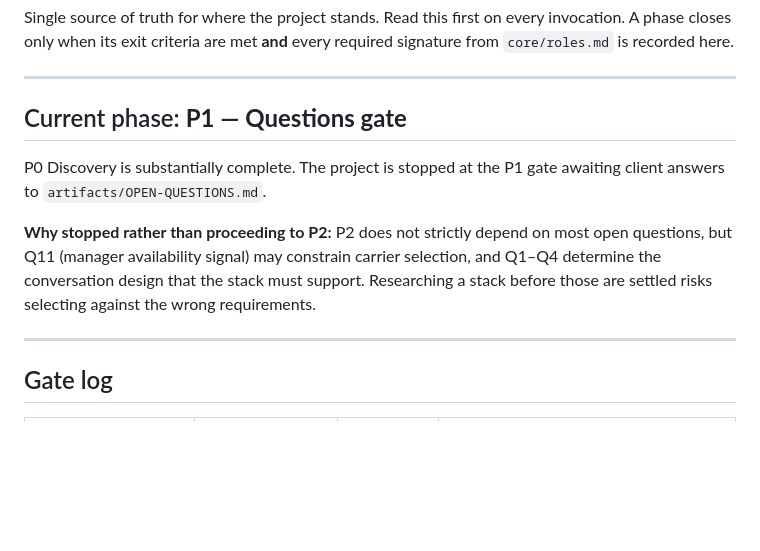
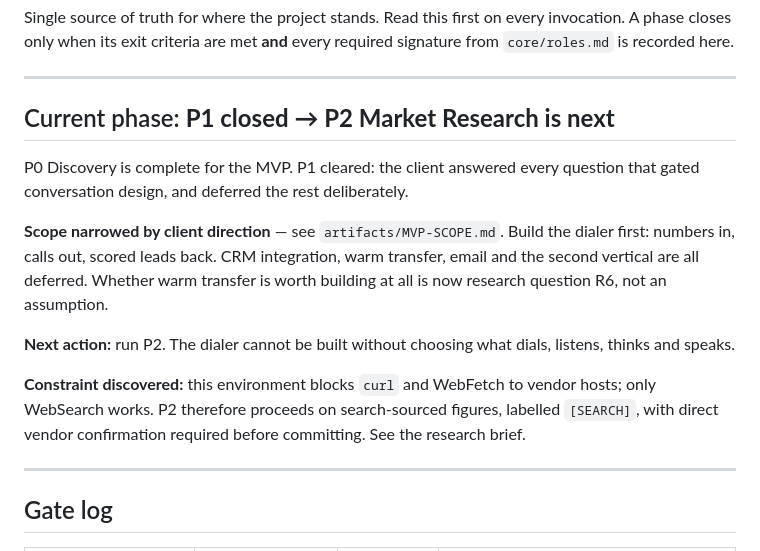
Before and after one commit to SergiiPereyaslov/-, a Markdown page: ai-voice-sales-platform/artifacts/PHASE-STATE.md, the part around the change. Drawn GitHub-style; blank space fills up the shorter version.

```diff
--- a/ai-voice-sales-platform/artifacts/PHASE-STATE.md
+++ b/ai-voice-sales-platform/artifacts/PHASE-STATE.md
@@ -6,16 +6,23 @@ required signature from `core/roles.md` is recorded here.
 
 ---
 
-## Current phase: **P1 — Questions gate**
+## Current phase: **P1 closed → P2 Market Research is next**
 
-P0 Discovery is substantially complete. The project is stopped at the P1 gate
-awaiting client answers to `artifacts/OPEN-QUESTIONS.md`.
+P0 Discovery is complete for the MVP. P1 cleared: the client answered every
+question that gated conversation design, and deferred the rest deliberately.
 
-**Why stopped rather than proceeding to P2:** P2 does not strictly depend on
-most open questions, but Q11 (manager availability signal) may constrain carrier
-selection, and Q1–Q4 determine the conversation design that the stack must
-support. Researching a stack before those are settled risks selecting against
-the wrong requirements.
+**Scope narrowed by client direction** — see `artifacts/MVP-SCOPE.md`. Build the
+dialer first: numbers in, calls out, scored leads back. CRM integration, warm
+transfer, email and the second vertical are all deferred. Whether warm transfer
+is worth building at all is now research question R6, not an assumption.
+
+**Next action:** run P2. The dialer cannot be built without choosing what dials,
+listens, thinks and speaks.
+
+**Constraint discovered:** this environment blocks `curl` and WebFetch to vendor
+hosts; only WebSearch works. P2 therefore proceeds on search-sourced figures,
+labelled `[SEARCH]`, with direct vendor confirmation required before committing.
+See the research brief.
 
 ---
 
```
Also changed, not shown: ai-voice-sales-platform/artifacts/MVP-SCOPE.md (added, +76 -0 lines), 1 other file.
